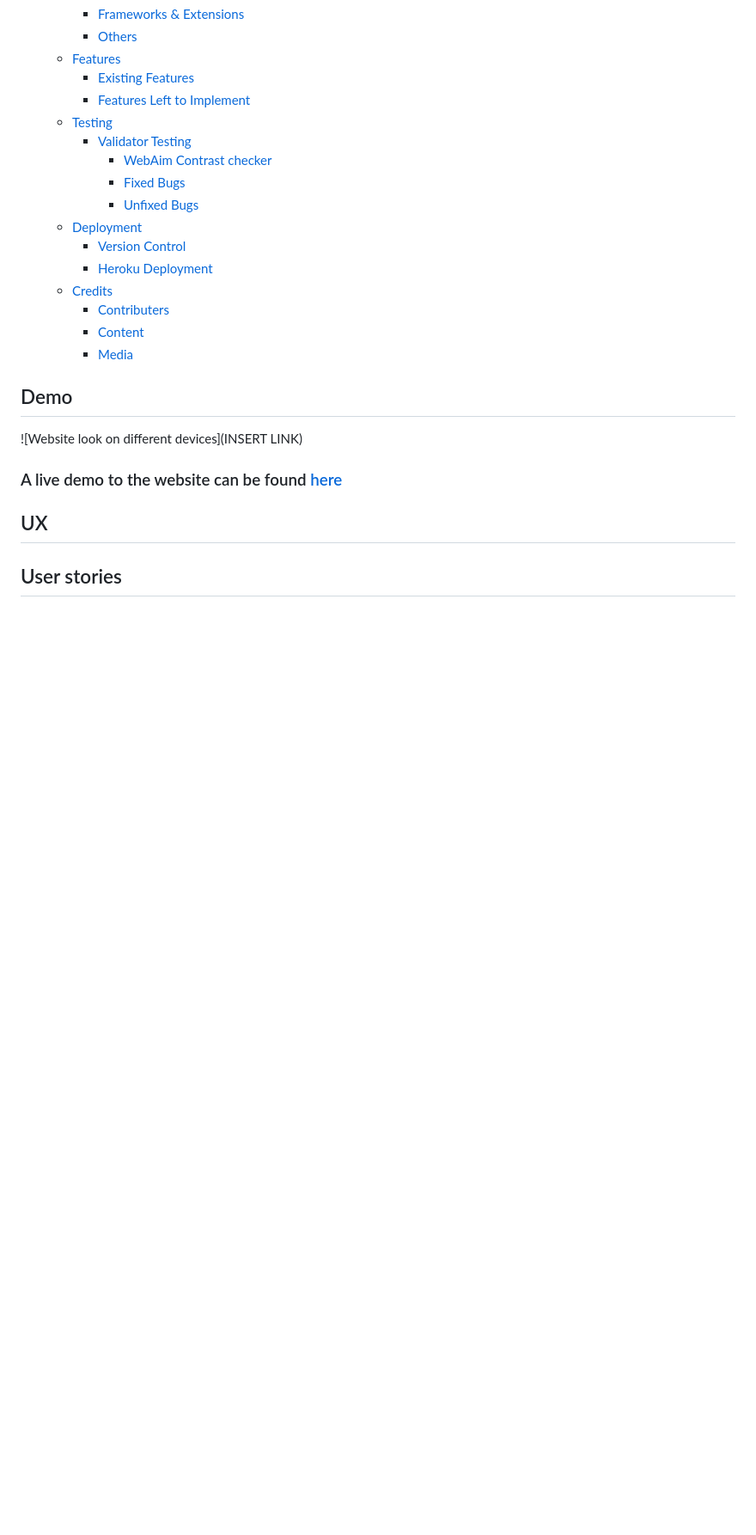
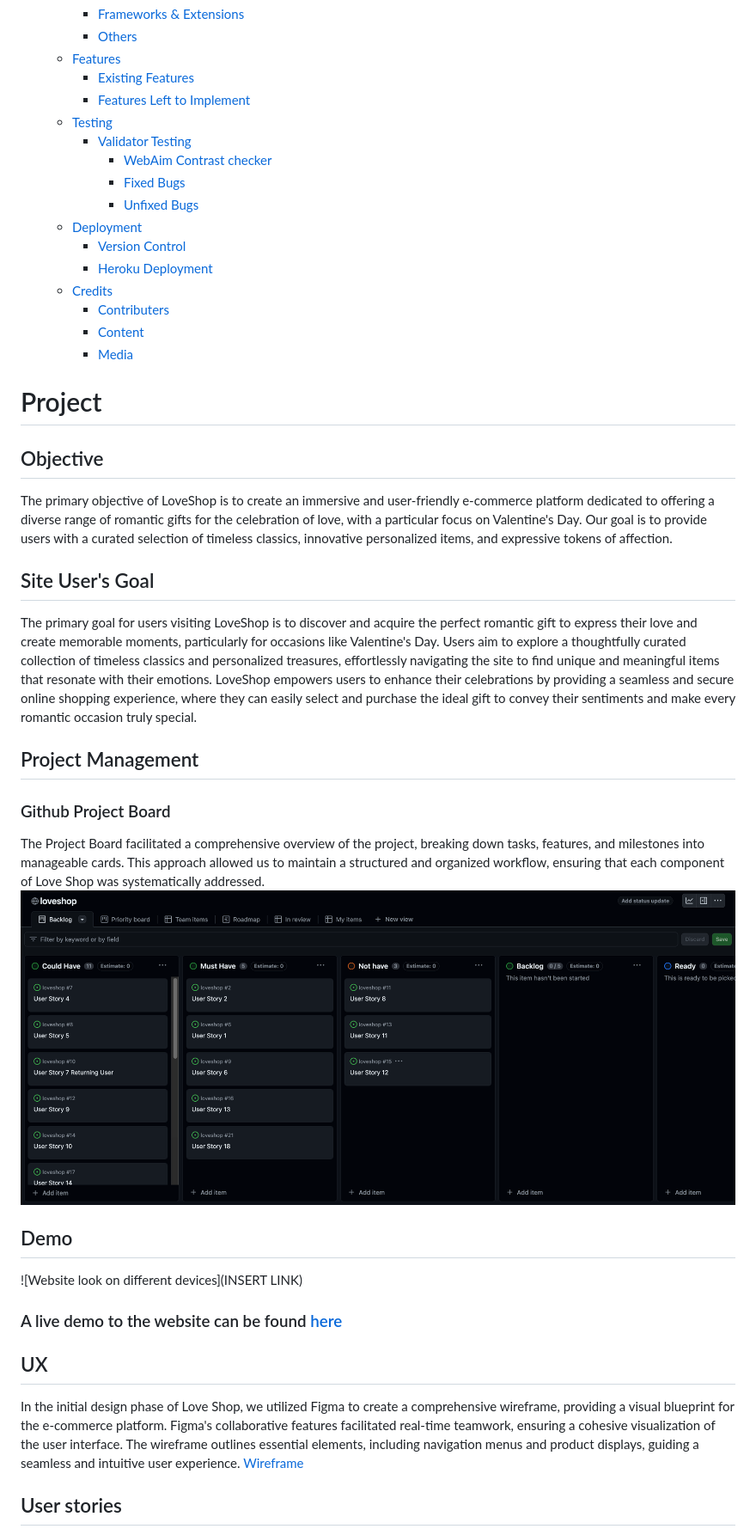
Before and after one commit to JesseRoss001/loveshop, a Markdown page: README.md, the part around the change printed below. Shown: that part at 86% size. GitHub-like rendering; pictures changed too: images/project_board.png (added); blank space fills up the shorter version.

Commit message:
Readme file: - Added Initial contens sand images to Readme - Created images folder to add screenshorts

```diff
--- a/README.md
+++ b/README.md
@@ -42,6 +65,24 @@
     - [Content](#content)
     - [Media](#media)
 
+
+# Project
+
+## Objective
+
+The primary objective of LoveShop is to create an immersive and user-friendly e-commerce platform dedicated to offering a diverse range of romantic gifts for the celebration of love, with a particular focus on Valentine's Day. Our goal is to provide users with a curated selection of timeless classics, innovative personalized items, and expressive tokens of affection.
+
+## Site User's Goal
+
+The primary goal for users visiting LoveShop is to discover and acquire the perfect romantic gift to express their love and create memorable moments, particularly for occasions like Valentine's Day. Users aim to explore a thoughtfully curated collection of timeless classics and personalized treasures, effortlessly navigating the site to find unique and meaningful items that resonate with their emotions. LoveShop empowers users to enhance their celebrations by providing a seamless and secure online shopping experience, where they can easily select and purchase the ideal gift to convey their sentiments and make every romantic occasion truly special.
+
+## Project Management
+
+### Github Project Board
+
+The Project Board facilitated a comprehensive overview of the project, breaking down tasks, features, and milestones into manageable cards. This approach allowed us to maintain a structured and organized workflow, ensuring that each component of Love Shop was systematically addressed.
+![Project Board](images/project_board.png)
+
 ## Demo
 
 ![Website look on different devices](INSERT LINK)
@@ -50,6 +91,8 @@
 
 ## UX
 
+In the initial design phase of Love Shop, we utilized Figma to create a comprehensive wireframe, providing a visual blueprint for the e-commerce platform. Figma's collaborative features facilitated real-time teamwork, ensuring a cohesive visualization of the user interface. The wireframe outlines essential elements, including navigation menus and product displays, guiding a seamless and intuitive user experience.
+[Wireframe](https://www.figma.com/file/wKzMN7lJ3J6kuoPx5ZbyCn/Wireframe?type=design&node-id=0-1&mode=design&t=vupIF9MRZJLTBluZ-0)
 
 ## User stories
 
```
Also changed, not shown: other parts of README.md (+27 -3 lines), images/user_stories.png (added).
